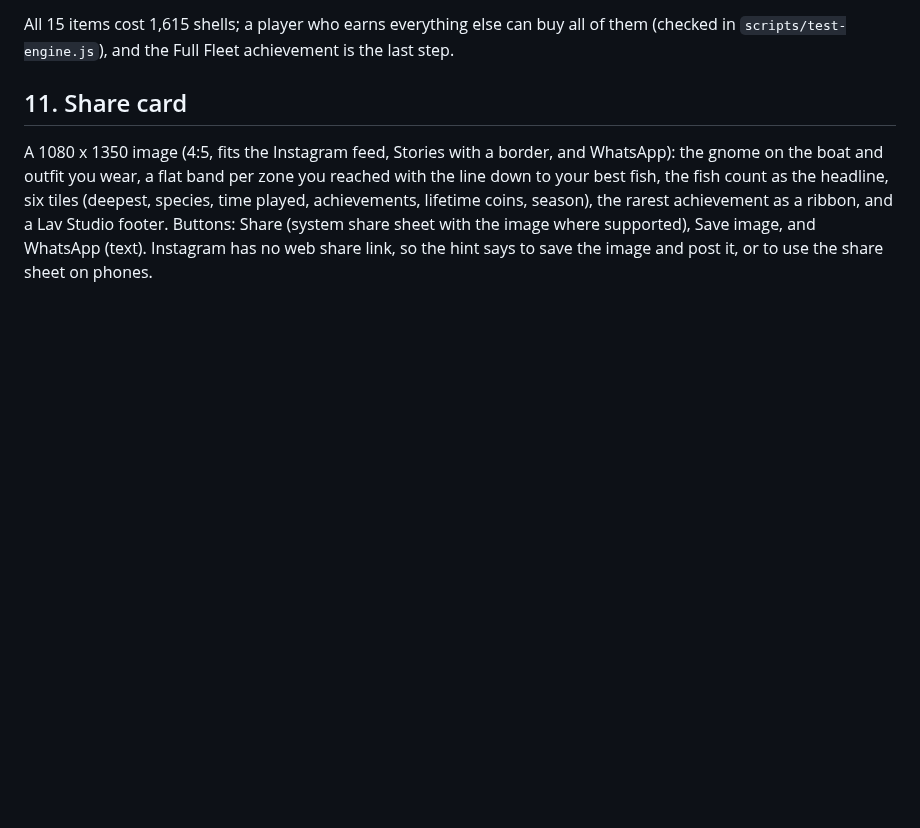
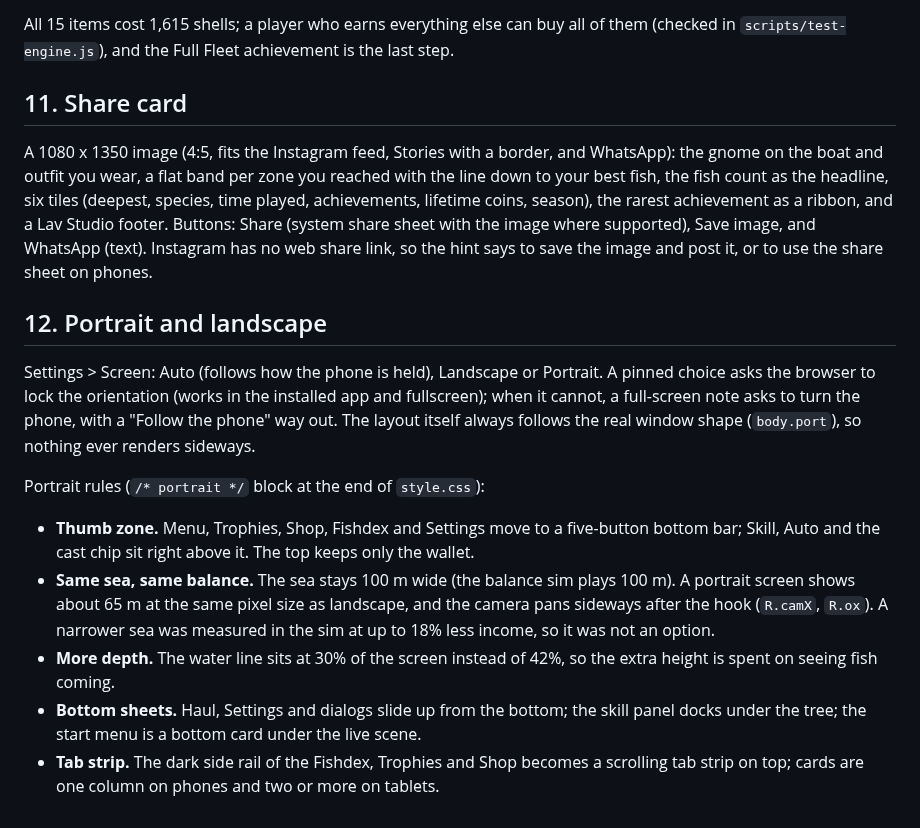
Before and after one commit to Lav-Studio-Org/gnome-line-sinkers, a Markdown page: docs/DESIGN.md, the part around the change. Rendered like a GitHub page; blank space fills up the shorter version.

```diff
--- a/docs/DESIGN.md
+++ b/docs/DESIGN.md
@@ -159,3 +159,26 @@ achievements, lifetime coins, season), the rarest achievement as a ribbon, and a
 footer. Buttons: Share (system share sheet with the image where supported), Save image, and
 WhatsApp (text). Instagram has no web share link, so the hint says to save the image and post
 it, or to use the share sheet on phones.
+
+## 12. Portrait and landscape
+
+Settings > Screen: Auto (follows how the phone is held), Landscape or Portrait. A pinned choice
+asks the browser to lock the orientation (works in the installed app and fullscreen); when it
+cannot, a full-screen note asks to turn the phone, with a "Follow the phone" way out. The
+layout itself always follows the real window shape (`body.port`), so nothing ever renders
+sideways.
+
+Portrait rules (`/* portrait */` block at the end of `style.css`):
+
+- **Thumb zone.** Menu, Trophies, Shop, Fishdex and Settings move to a five-button bottom bar;
+  Skill, Auto and the cast chip sit right above it. The top keeps only the wallet.
+- **Same sea, same balance.** The sea stays 100 m wide (the balance sim plays 100 m). A
+  portrait screen shows about 65 m at the same pixel size as landscape, and the camera pans
+  sideways after the hook (`R.camX`, `R.ox`). A narrower sea was measured in the sim at up to
+  18% less income, so it was not an option.
+- **More depth.** The water line sits at 30% of the screen instead of 42%, so the extra height
+  is spent on seeing fish coming.
+- **Bottom sheets.** Haul, Settings and dialogs slide up from the bottom; the skill panel docks
+  under the tree; the start menu is a bottom card under the live scene.
+- **Tab strip.** The dark side rail of the Fishdex, Trophies and Shop becomes a scrolling tab
+  strip on top; cards are one column on phones and two or more on tablets.
```
Also changed, not shown: CLAUDE.md (+1 -1 lines), README.md (+4 -0 lines), docs/screenshots/portrait.png (added), 9 other files.
